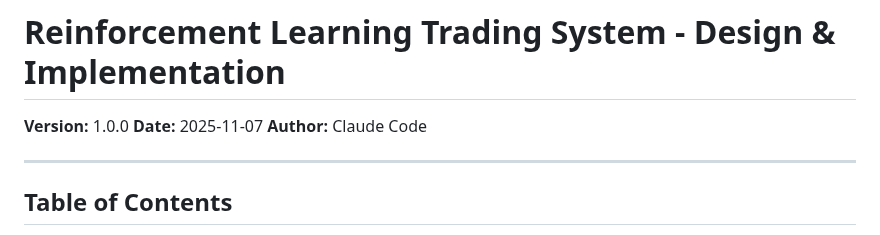
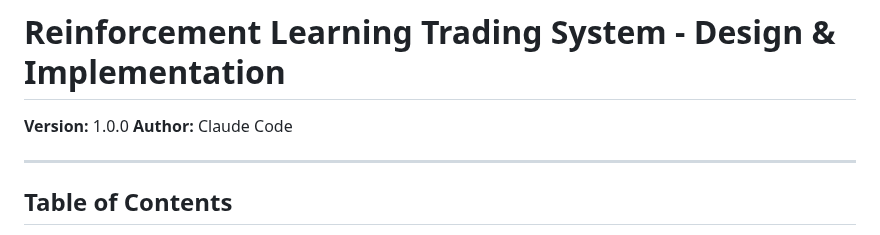
Before and after one commit to kewangpro/llmapps, a Markdown page: stock_agent_ollama/docs/RL_DESIGN.md, the part around the change. GitHub-like rendering.

```diff
--- a/stock_agent_ollama/docs/RL_DESIGN.md
+++ b/stock_agent_ollama/docs/RL_DESIGN.md
@@ -1,7 +1,6 @@
 # Reinforcement Learning Trading System - Design & Implementation
 
 **Version:** 1.0.0
-**Date:** 2025-11-07
 **Author:** Claude Code
 
 ---
```
Also changed, not shown: stock_agent_ollama/docs/UX.md (+1 -1 lines).
